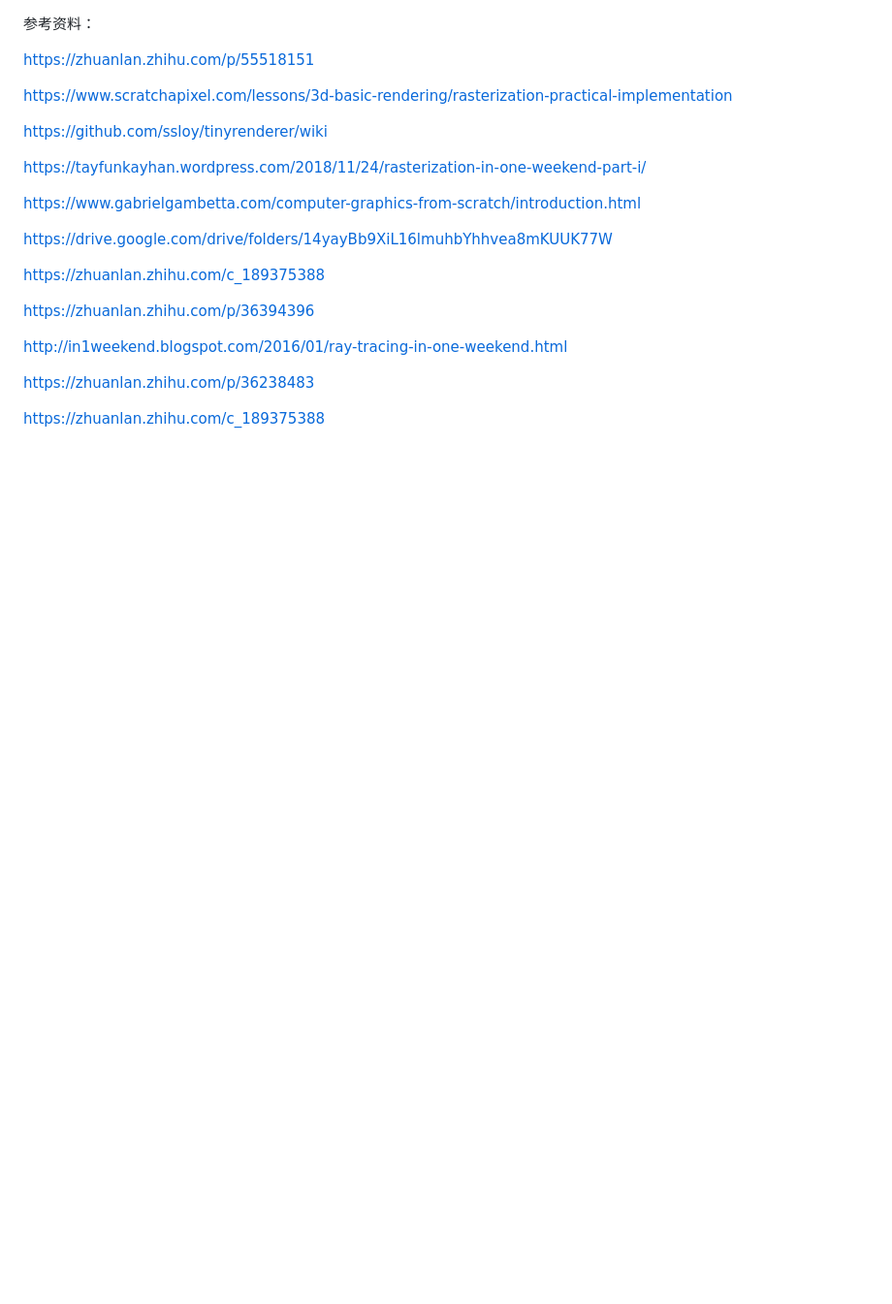
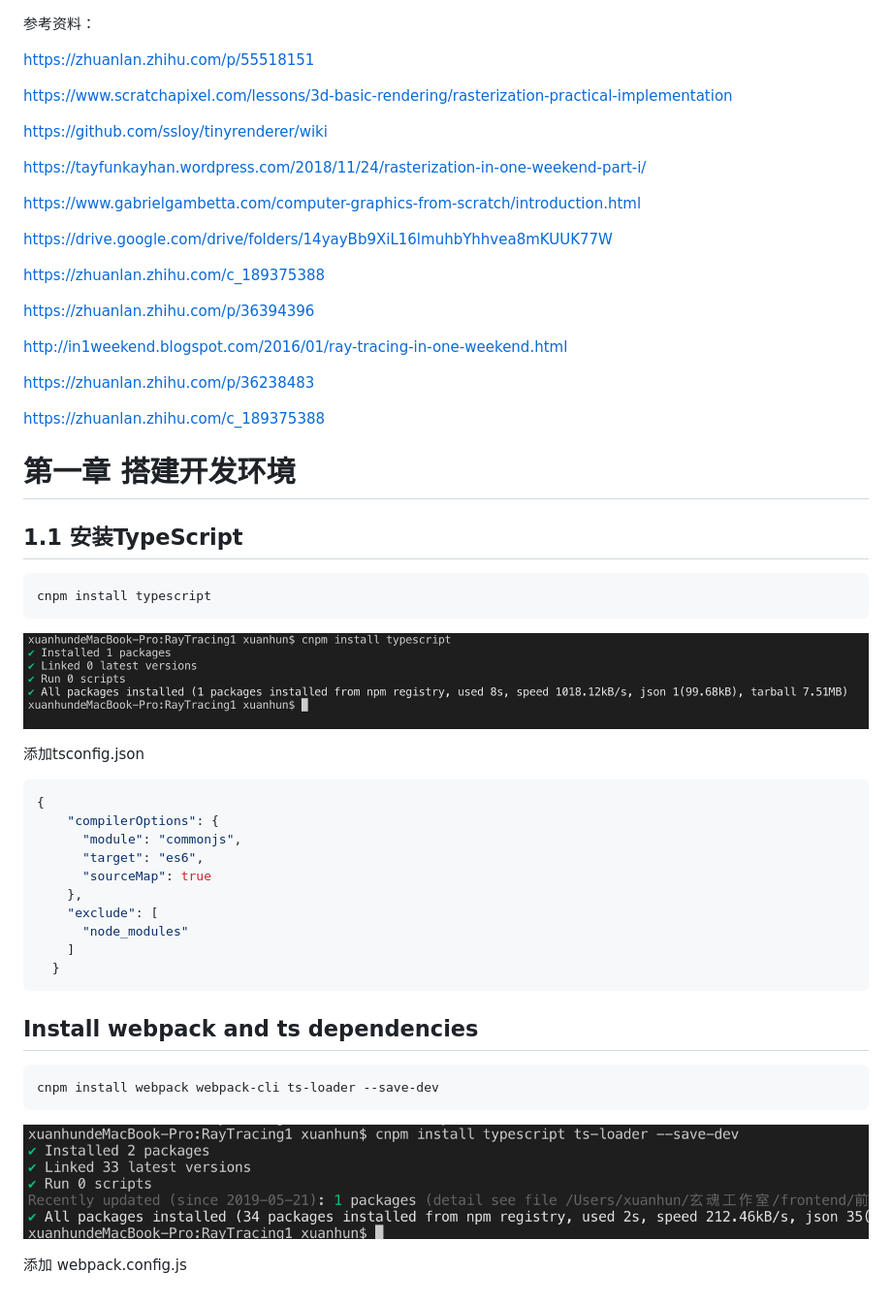
Before and after one commit to liang520/FrontEnd, a Markdown page: 前端计算机图形学/计算机图形学入门学习计划.md, the part around the change. Shown at 97% size. Drawn GitHub-style; pictures changed too: 前端计算机图形学/img/1.png (added), 前端计算机图形学/img/2.png (added); blank space fills up the shorter version.

````diff
--- a/前端计算机图形学/计算机图形学入门学习计划.md
+++ b/前端计算机图形学/计算机图形学入门学习计划.md
@@ -21,3 +21,37 @@ http://in1weekend.blogspot.com/2016/01/ray-tracing-in-one-weekend.html
 https://zhuanlan.zhihu.com/p/36238483
 
 https://zhuanlan.zhihu.com/c_189375388
+
+# 第一章 搭建开发环境
+
+
+## 1.1 安装TypeScript
+
+```
+cnpm install typescript
+```
+![](img/1.png)
+
+添加tsconfig.json
+
+```json
+{
+    "compilerOptions": {
+      "module": "commonjs",
+      "target": "es6",
+      "sourceMap": true
+    },
+    "exclude": [
+      "node_modules"
+    ]
+  }
+```
+
+## Install webpack and ts dependencies
+
+```
+cnpm install webpack webpack-cli ts-loader --save-dev
+```
+![](img/2.png)
+
+添加 webpack.config.js
````
Also changed, not shown: 11 other files.
